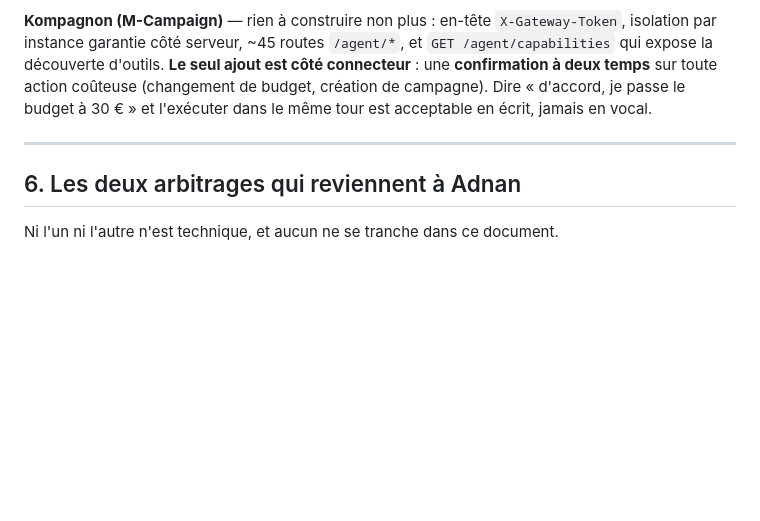
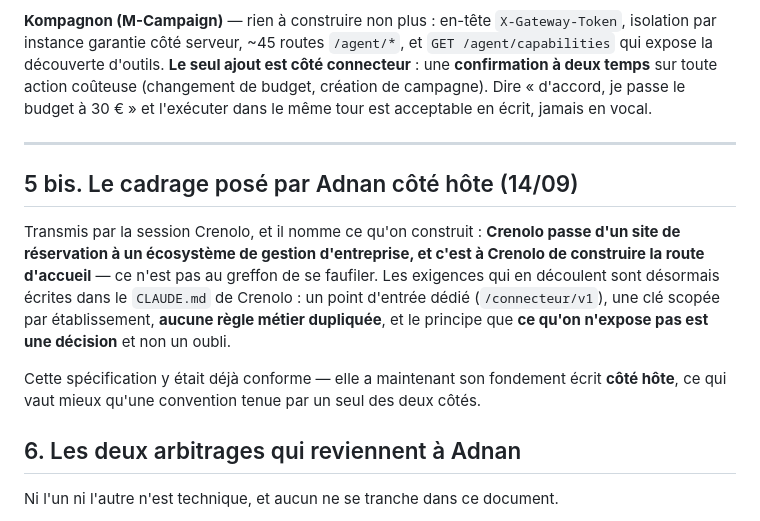
Before and after one commit to marpeap/voice_pipeline, a Markdown page: docs/04-CONNECTEUR-CRENOLO.md, the part around the change. GitHub-like rendering; blank space fills up the shorter version.

```diff
--- a/docs/04-CONNECTEUR-CRENOLO.md
+++ b/docs/04-CONNECTEUR-CRENOLO.md
@@ -226,6 +226,12 @@ Exempter les routes `/connecteur/v1/*` du `10/hour`, et poser à la place une li
 
 ---
 
+## 5 bis. Le cadrage posé par Adnan côté hôte (14/09)
+
+Transmis par la session Crenolo, et il nomme ce qu'on construit : **Crenolo passe d'un site de réservation à un écosystème de gestion d'entreprise, et c'est à Crenolo de construire la route d'accueil** — ce n'est pas au greffon de se faufiler. Les exigences qui en découlent sont désormais écrites dans le `CLAUDE.md` de Crenolo : un point d'entrée dédié (`/connecteur/v1`), une clé scopée par établissement, **aucune règle métier dupliquée**, et le principe que **ce qu'on n'expose pas est une décision** et non un oubli.
+
+Cette spécification y était déjà conforme — elle a maintenant son fondement écrit **côté hôte**, ce qui vaut mieux qu'une convention tenue par un seul des deux côtés.
+
 ## 6. Les deux arbitrages qui reviennent à Adnan
 
 Ni l'un ni l'autre n'est technique, et aucun ne se tranche dans ce document.
```
Also changed, not shown: docs/11-CHIFFRAGE.md (+3 -0 lines), docs/12-LOTS-CRENOLO.md (+2 -0 lines).
